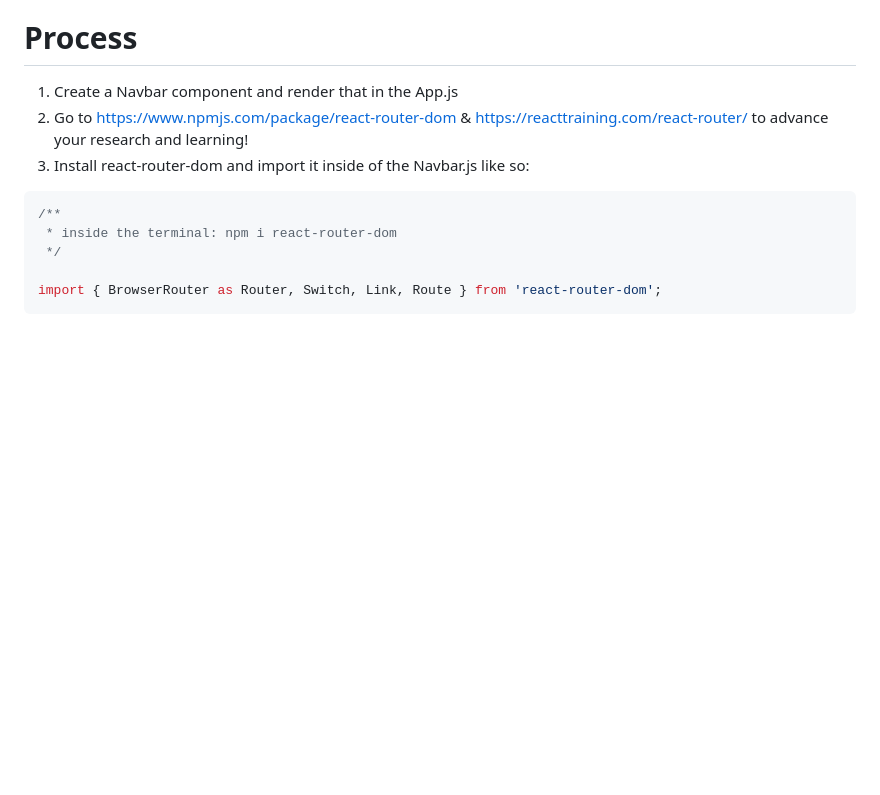
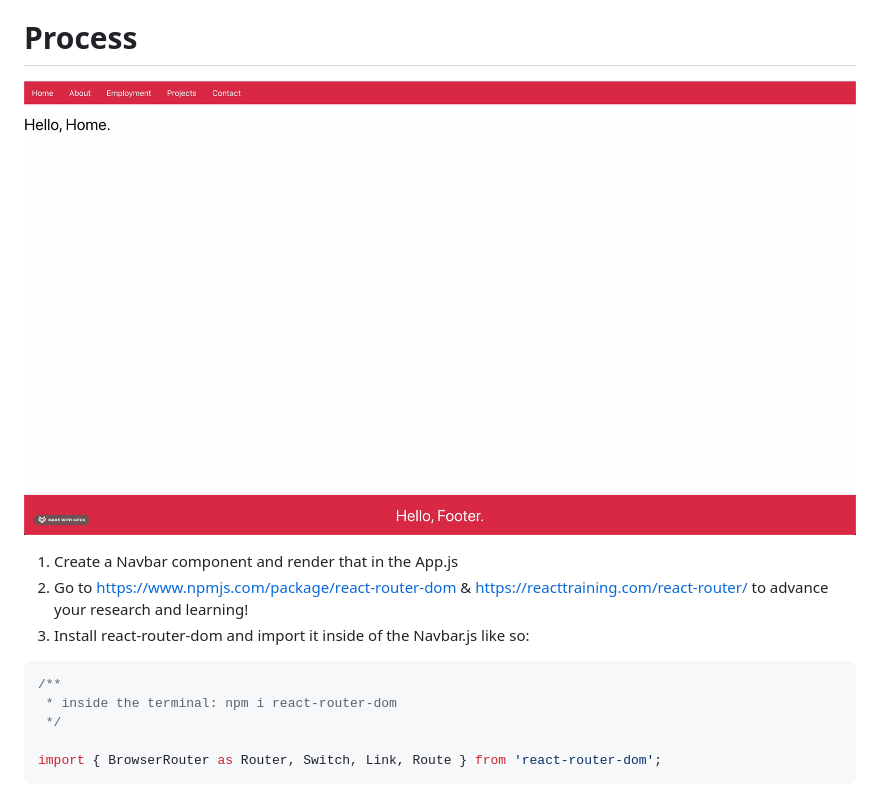
Before and after one commit to JRC404/react-digital-portfolio-demo, a Markdown page: README.md, the part around the change. Rendered like a GitHub page; pictures changed too: src/site.gif (added); blank space fills up the shorter version.

Commit message:
Gif added to readme

```diff
--- a/README.md
+++ b/README.md
@@ -9,6 +9,8 @@ I'll be updating it with differnt features from react as we cover them.
 - [ ] State
 
 # Process
+
+![Alt Text](./src/site.gif)
 
 1. Create a Navbar component and render that in the App.js
 2. Go to https://www.npmjs.com/package/react-router-dom & https://reacttraining.com/react-router/ to advance your research and learning!
```
